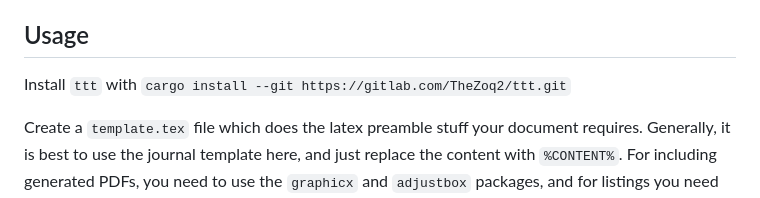
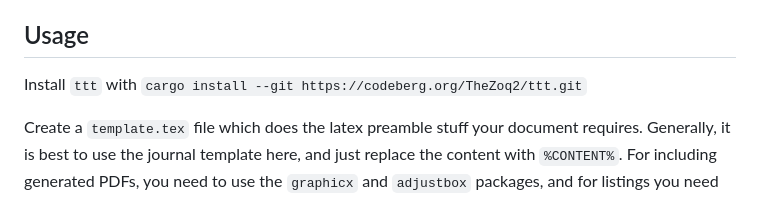
Before and after one commit to DieBe/typst-to-tex, a Markdown page: README.md, the part around the change. GitHub-like rendering.

Commit message:
Update the repository URL
Signed-off-by: omasanori <omasanori@noreply.codeberg.org>

```diff
--- a/README.md
+++ b/README.md
@@ -19,7 +19,7 @@ can add `latexraw` blocks to your typst document to have one source of truth.
 
 ## Usage
 
-Install `ttt` with `cargo install --git https://gitlab.com/TheZoq2/ttt.git`
+Install `ttt` with `cargo install --git https://codeberg.org/TheZoq2/ttt.git`
 
 Create a `template.tex` file which does the latex preamble stuff your document requires. Generally, it is best to use the journal template here, and just replace the content with `%CONTENT%`.
 For including generated PDFs, you need to use the `graphicx` and `adjustbox` packages, and for listings
```
